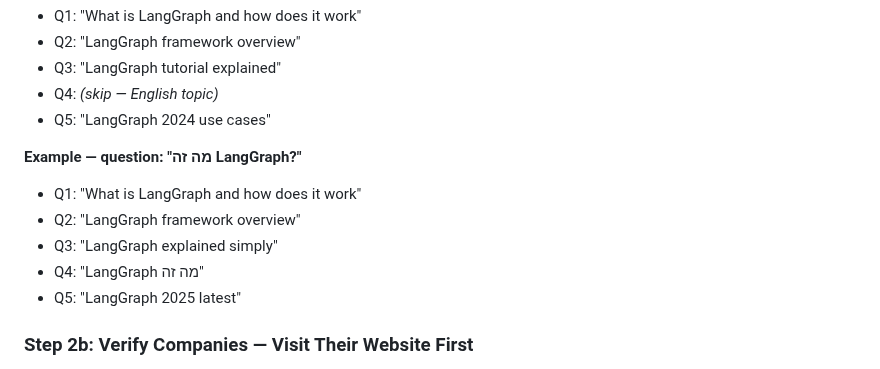
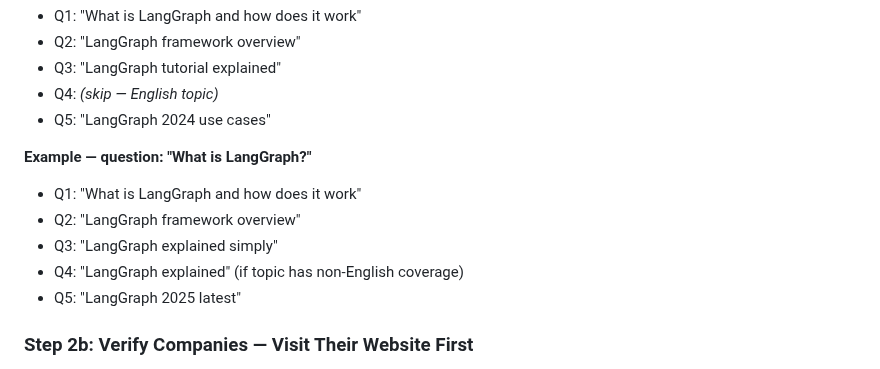
Before and after one commit to netanel-abergel/pa-skills, a Markdown page: skills/research-synthesizer/SKILL.md, the part around one of its changes. GitHub-like rendering.

```diff
--- a/skills/research-synthesizer/SKILL.md
+++ b/skills/research-synthesizer/SKILL.md
@@ -95,11 +89,11 @@ Create 3–5 distinct query phrasings to maximize coverage and reduce bias:
 - Q4: *(skip — English topic)*
 - Q5: "LangGraph 2024 use cases"
 
-**Example — question: "מה זה LangGraph?"**
+**Example — question: "What is LangGraph?"**
 - Q1: "What is LangGraph and how does it work"
 - Q2: "LangGraph framework overview"
 - Q3: "LangGraph explained simply"
-- Q4: "LangGraph מה זה"
+- Q4: "LangGraph explained" (if topic has non-English coverage)
 - Q5: "LangGraph 2025 latest"
 
 ### Step 2b: Verify Companies — Visit Their Website First
```
Also changed, not shown: other parts of skills/research-synthesizer/SKILL.md (+14 -20 lines).
